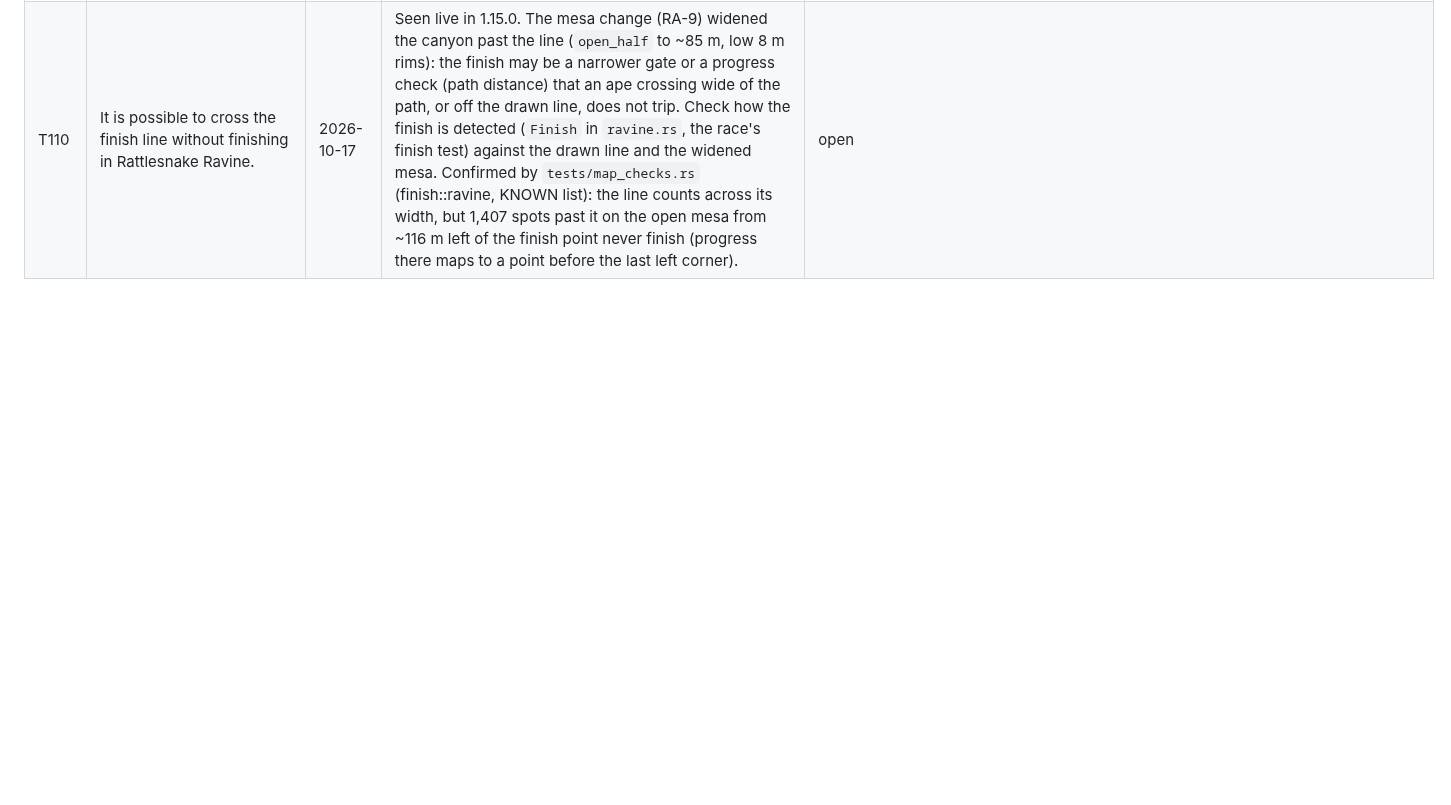
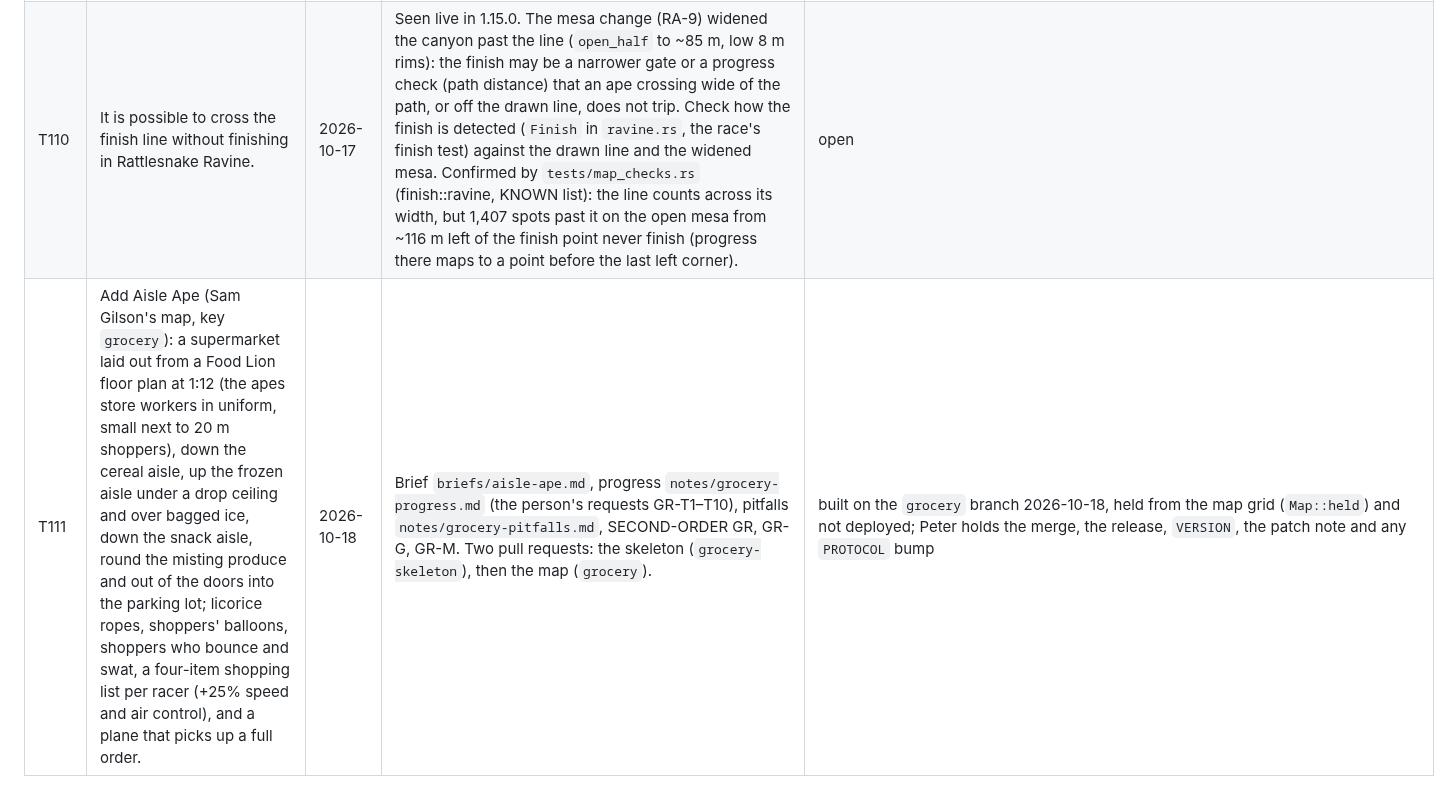
Before and after one commit to ptonkle/ape-race, a Markdown page: TRIAGE.md, the part around the change. Drawn GitHub-style; blank space fills up the shorter version.

Commit message:
TRIAGE T111: Aisle Ape
Co-Authored-By: Claude Opus 5.5 (1M context) <noreply@anthropic.com>

```diff
--- a/TRIAGE.md
+++ b/TRIAGE.md
@@ -150,3 +150,4 @@ Not built in the session they were raised in. Pick them up from here.
 | T108 | There is no starting platform in Rattlesnake Ravine. | 2026-10-17 | Seen live in 1.15.0. `ravine/layout.rs` says the start (0–180 m) uses "the Jungle's start platform and its row of" vines, so the platform may be laid out but not drawn by `ravinescape/course.rs` (or hidden by the canyon floor); check the start shot and the 16 m clear-behind rule (MAPS gotcha 5). Confirmed by `tests/map_checks.rs` (start::ravine, KNOWN list): the platform is solid at 16 m under all four start slots but nothing is drawn there (nearest drawn top is the canyon floor). | open |
 | T109 | Faster checks, part 2: the three browsers side by side, and the online checks alongside the browser check (core tests on nextest and the progress bars are done, af9a7b1). | 2026-10-17 | See notes/test-performance.md "Left to do". Branch `check-output` (f79bd36) has nextest + rich progress bars + watch-check.sh, unmerged. Measure after the GPU fix (2622b8c) before parallelising browsers. | open |
 | T110 | It is possible to cross the finish line without finishing in Rattlesnake Ravine. | 2026-10-17 | Seen live in 1.15.0. The mesa change (RA-9) widened the canyon past the line (`open_half` to ~85 m, low 8 m rims): the finish may be a narrower gate or a progress check (path distance) that an ape crossing wide of the path, or off the drawn line, does not trip. Check how the finish is detected (`Finish` in `ravine.rs`, the race's finish test) against the drawn line and the widened mesa. Confirmed by `tests/map_checks.rs` (finish::ravine, KNOWN list): the line counts across its width, but 1,407 spots past it on the open mesa from ~116 m left of the finish point never finish (progress there maps to a point before the last left corner). | open |
+| T111 | Add Aisle Ape (Sam Gilson's map, key `grocery`): a supermarket laid out from a Food Lion floor plan at 1:12 (the apes store workers in uniform, small next to 20 m shoppers), down the cereal aisle, up the frozen aisle under a drop ceiling and over bagged ice, down the snack aisle, round the misting produce and out of the doors into the parking lot; licorice ropes, shoppers' balloons, shoppers who bounce and swat, a four-item shopping list per racer (+25% speed and air control), and a plane that picks up a full order. | 2026-10-18 | Brief `briefs/aisle-ape.md`, progress `notes/grocery-progress.md` (the person's requests GR-T1–T10), pitfalls `notes/grocery-pitfalls.md`, SECOND-ORDER GR, GR-G, GR-M. Two pull requests: the skeleton (`grocery-skeleton`), then the map (`grocery`). | built on the `grocery` branch 2026-10-18, held from the map grid (`Map::held`) and not deployed; Peter holds the merge, the release, `VERSION`, the patch note and any `PROTOCOL` bump |
```
